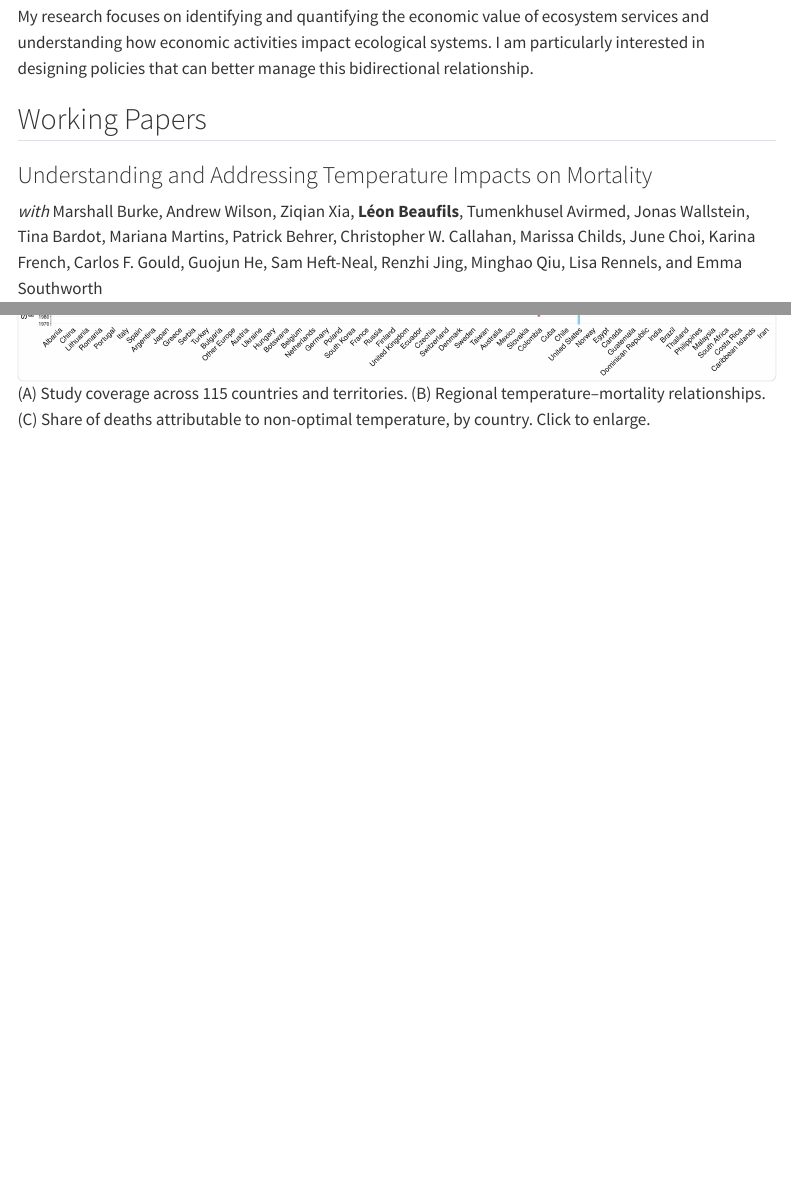
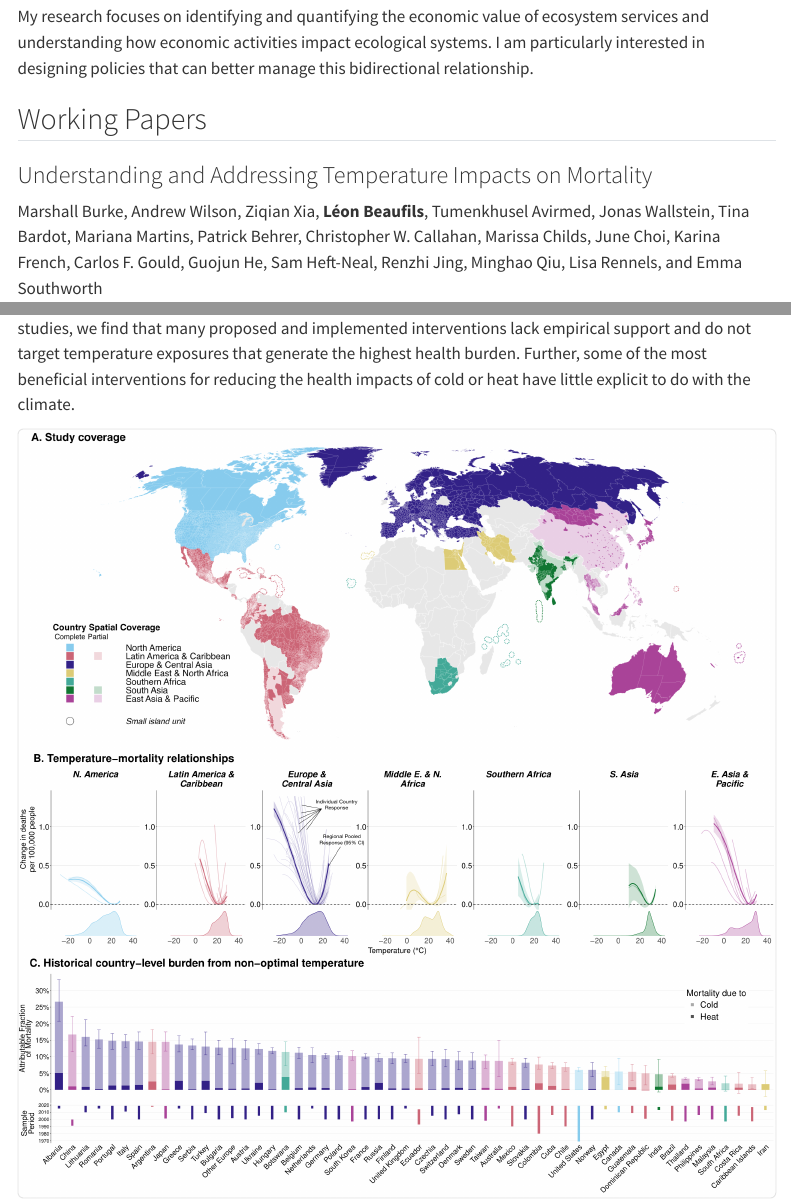
Before and after one commit to b-leon/leon-beaufils-website, a Quarto document (research.qmd): the page in a window 1100 px wide, from 130 px down, and a second part further down, joined at a grey line. Rendered offline with R 4.5, knitr and Pandoc in place of Quarto, with nearby package versions; menus at the side of the page are left out.

Commit message:
Tidy temperature-mortality entry: drop 'with' and figure caption
Co-Authored-By: Claude Opus 5.5 <noreply@anthropic.com>

```diff
--- a/research.qmd
+++ b/research.qmd
@@ -13,13 +13,13 @@
 
 ### Understanding and Addressing Temperature Impacts on Mortality
 
-*with* Marshall Burke, Andrew Wilson, Ziqian Xia, **Léon Beaufils**, Tumenkhusel Avirmed, Jonas Wallstein, Tina Bardot, Mariana Martins, Patrick Behrer, Christopher W. Callahan, Marissa Childs, June Choi, Karina French, Carlos F. Gould, Guojun He, Sam Heft-Neal, Renzhi Jing, Minghao Qiu, Lisa Rennels, and Emma Southworth
+Marshall Burke, Andrew Wilson, Ziqian Xia, **Léon Beaufils**, Tumenkhusel Avirmed, Jonas Wallstein, Tina Bardot, Mariana Martins, Patrick Behrer, Christopher W. Callahan, Marissa Childs, June Choi, Karina French, Carlos F. Gould, Guojun He, Sam Heft-Neal, Renzhi Jing, Minghao Qiu, Lisa Rennels, and Emma Southworth
 
 *Under review*
 
 A large literature documents how ambient temperature affects human mortality. We compile longitudinal sub-national data from 115 countries and territories representing nearly 500M deaths, and use the data to revisit and synthesize key findings from this literature. We confirm that ambient temperature is among the largest external threats to human health, with heat and cold responsible for 3–15% of deaths across all countries in our sample, putting it among the top causes of death in many countries. In most contexts we consider, including low- and middle-income tropical countries, cold kills more than heat, though the temperature of minimum risk rises with age, making younger individuals generally more vulnerable to heat and older individuals more vulnerable to cold. We find evidence for adaptation to the local climate, with hotter places experiencing somewhat lower risk on hot days but often higher aggregate heat-related mortality due to more frequent exposure. Within countries, higher income is not associated with uniformly lower vulnerability to ambient temperature. Guided by these results, we systematically review the academic literature studying interventions that can moderate the impact of heat and cold on health, limiting our search to studies that resolve a plausibly causal relationship. Consolidating results across 52 studies, we find that many proposed and implemented interventions lack empirical support and do not target temperature exposures that generate the highest health burden. Further, some of the most beneficial interventions for reducing the health impacts of cold or heat have little explicit to do with the climate.
 
-![(A) Study coverage across 115 countries and territories. (B) Regional temperature–mortality relationships. (C) Share of deaths attributable to non-optimal temperature, by country. Click to enlarge.](figures/temperature-mortality/figure1.png){.paper-figure .lightbox fig-alt="Three-panel figure: a world map of study coverage, regional temperature–mortality response curves, and a bar chart of the share of deaths attributable to heat and cold by country."}
+![](figures/temperature-mortality/figure1.png){.paper-figure .lightbox fig-alt="Three-panel figure: a world map of study coverage, regional temperature–mortality response curves, and a bar chart of the share of deaths attributable to heat and cold by country."}
 
 <!-- WORK IN PROGRESS - Uncomment when paper is ready
 
```
Also changed, not shown: docs/search.json, 1 other file.
